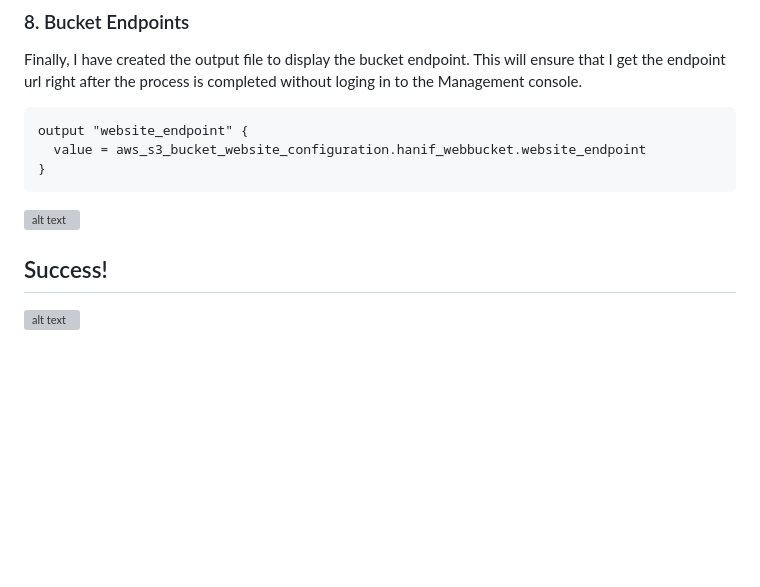
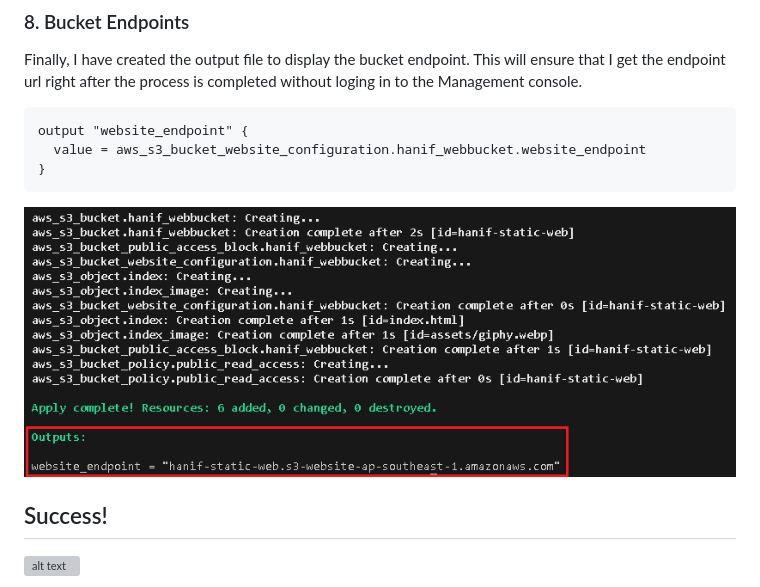
Before and after one commit to hanifyaziz/AWS-Projects, a Markdown page: Static_Website_Terraform/README.md, the part around the change. Rendered like a GitHub page; blank space fills up the shorter version; grey boxes are pictures that could not be loaded.

Commit message:
Checkpoint.

````diff
--- a/Static_Website_Terraform/README.md
+++ b/Static_Website_Terraform/README.md
@@ -140,7 +140,7 @@ output "website_endpoint" {
 }
 ```
 
-![alt text](https://github.com/hanifyaziz/AWS-Projects/blob/main/screenshot/static-web-wterraform/output.PNG?raw=true)
+![alt text](https://github.com/hanifyaziz/AWS-Projects/blob/main/screenshot/static-web-wterraform/output-endpoint.PNG?raw=true)
 
 ## Success!
 
````
Also changed, not shown: screenshot/static-web-wterraform/output-endpoint.PNG (renamed from screenshot/static-web-wterraform/output.png).
